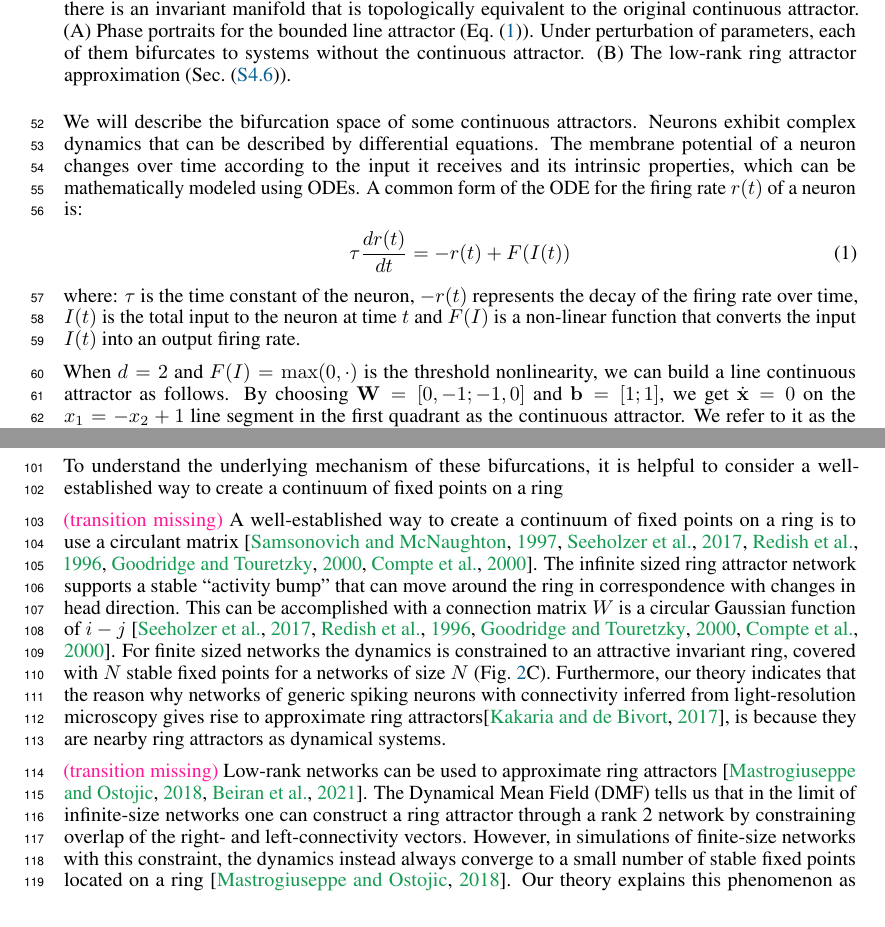
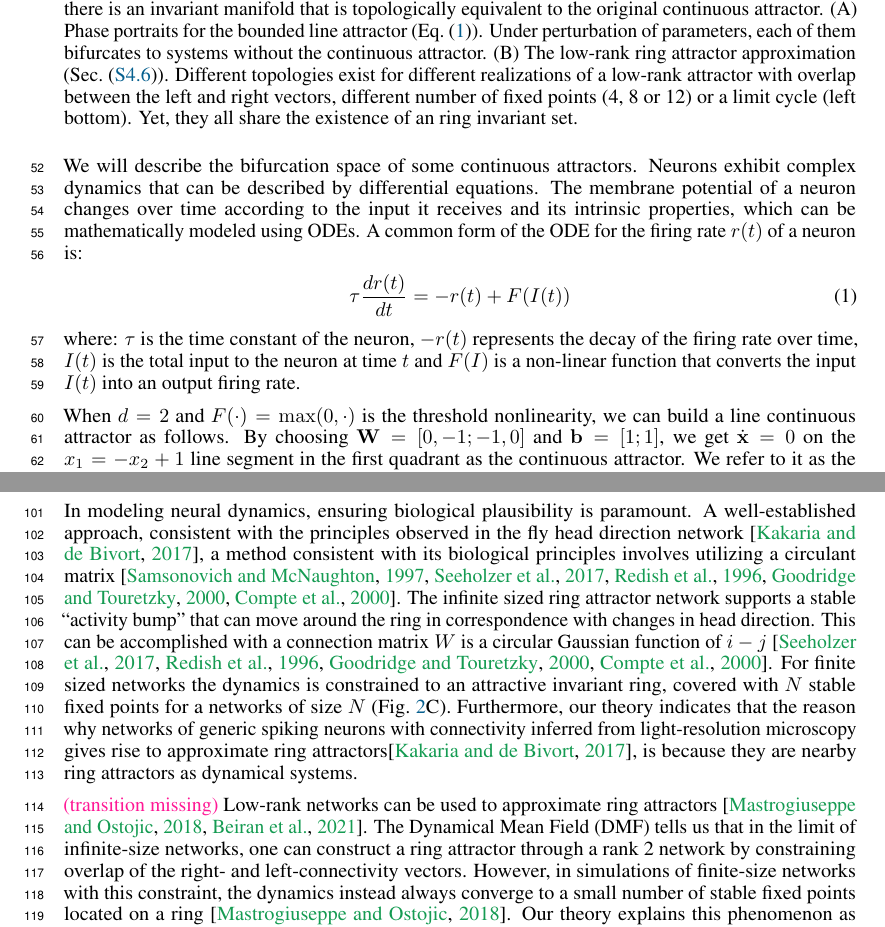
Before and after one commit to Asagodi/topological_diversity, a LaTeX paper (Stability/NeurIPS2024/neurips_2024.tex): two parts of pages 2 and 3 of 27, joined at a grey line, cut so that both start at the same text. Compiled offline with pdfLaTeX.

Commit message:
extra iinfo lowarnk

```diff
--- a/Stability/NeurIPS2024/neurips_2024.tex
+++ b/Stability/NeurIPS2024/neurips_2024.tex
@@ -191,6 +191,8 @@ However, interestingly, continuous attractors seemingly tend to bifurcate into i
     (A) Phase portraits for the bounded line attractor (Eq.~\eqref{eq:TLN}).
     Under perturbation of parameters, each of them bifurcates to systems without the continuous attractor.
     (B) The low-rank ring attractor approximation (Sec.~\eqref{sec:supp:lowrank}).
+    Different topologies exist for different realizations of a low-rank attractor with overlap between the left and right vectors, different number of fixed points (4, 8 or 12) or a limit cycle (left bottom).
+    Yet, they all share the existence of an ring invariant set.
 }
   \label{fig:lara_bifurcations}
 \end{figure}
@@ -218,7 +220,7 @@ where:
 %In discrete time, this corresponds to a ReLU RNN (see Sec.~\ref{sec:rnn:integration}).
 %The non-trivial activity of this network is limited to the (non-negative) first quadrant.
 
-When $d=2$ and $F(I)= \max(0,\cdot)$ is the threshold nonlinearity, we can build a line continuous attractor as follows.
+When $d=2$ and $F(\cdot)= \max(0,\cdot)$ is the threshold nonlinearity, we can build a line continuous attractor as follows.
 %First, through positive feedback, $\vW = [0, 1; 1, 0]$ and no bias $\vb = \mathbf{0}$, we can create a continuous attractor, i.e., $\dot{\vx} = 0$ on the $x_1 = x_2 \geq 0$ half-line, and surrounding attractive flow (Fig.~\ref{fig:ublabla}A left).
 %We refer to it as an \textbf{unbounded line attractor (UBLA)}.
 %For any point on the line attractor, linearization results in eigenvalues $0$ and $-2$, corresponding to the zero flow and attractive flow respectively.
@@ -284,10 +286,11 @@ The probability of each type of bifurcation was numerically estimated (See Sec.~
 There are several additional co-dim 1 bifurcations with measure zero (see Fig.~\ref{fig:meaure_zero_perturbations}).
 %The space of possible perturbations in Sec. ~\ref{sec:imt} is very large. To be able to form an image of what happens in the theorem we will work out the effect of some examples of perturbations.
 
-To understand the underlying mechanism of these bifurcations, it is helpful to consider a well-established way to create a continuum of fixed points on a ring
-
-\mpcomment{transition missing}
-A well-established way to create a continuum of fixed points on a ring is to use a circulant matrix \citep{samsonovich1997path, seeholzer2017efficient,redish1996coupled,goodridge2000,compte2000synaptic}.
+%how can we understand the underlying mechanism of these bifurcations
+
+%\mpcomment{transition missing}
+In modeling neural dynamics, ensuring biological plausibility is paramount.
+A well-established approach, consistent with the principles observed in the fly head direction network \citep{kakaria2017}, a method consistent with its biological principles involves utilizing a circulant matrix \citep{samsonovich1997path, seeholzer2017efficient, redish1996coupled, goodridge2000, compte2000synaptic}.
 The infinite sized ring attractor network supports a stable “activity bump” that can move around the ring in correspondence with changes in head direction.
 %The position of this bump encodes the head direction.
 This can be accomplished with a connection matrix $W$ is a circular Gaussian function of $i-j$ \citep{seeholzer2017efficient,redish1996coupled,goodridge2000,compte2000synaptic}.
```
Also changed, not shown: Stability/NeurIPS2024/neurips_2024.tex (4 more changed lines).
